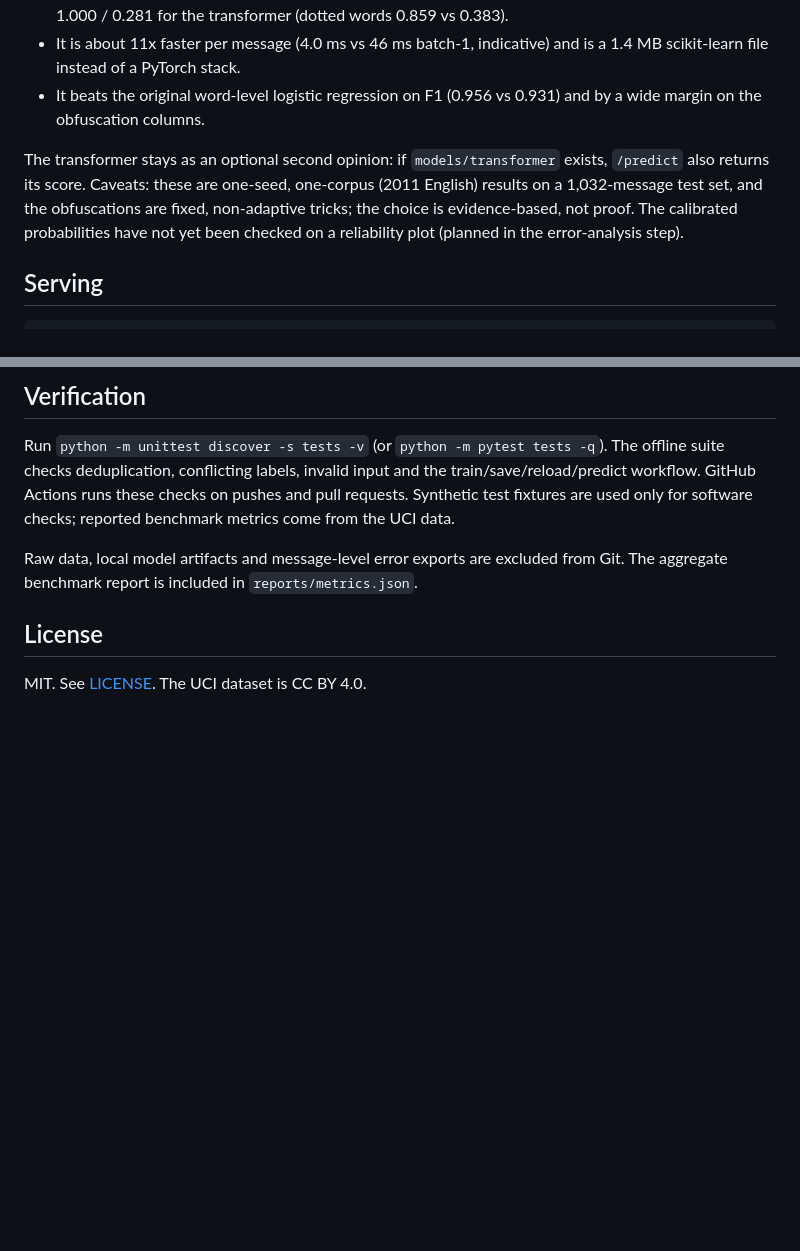
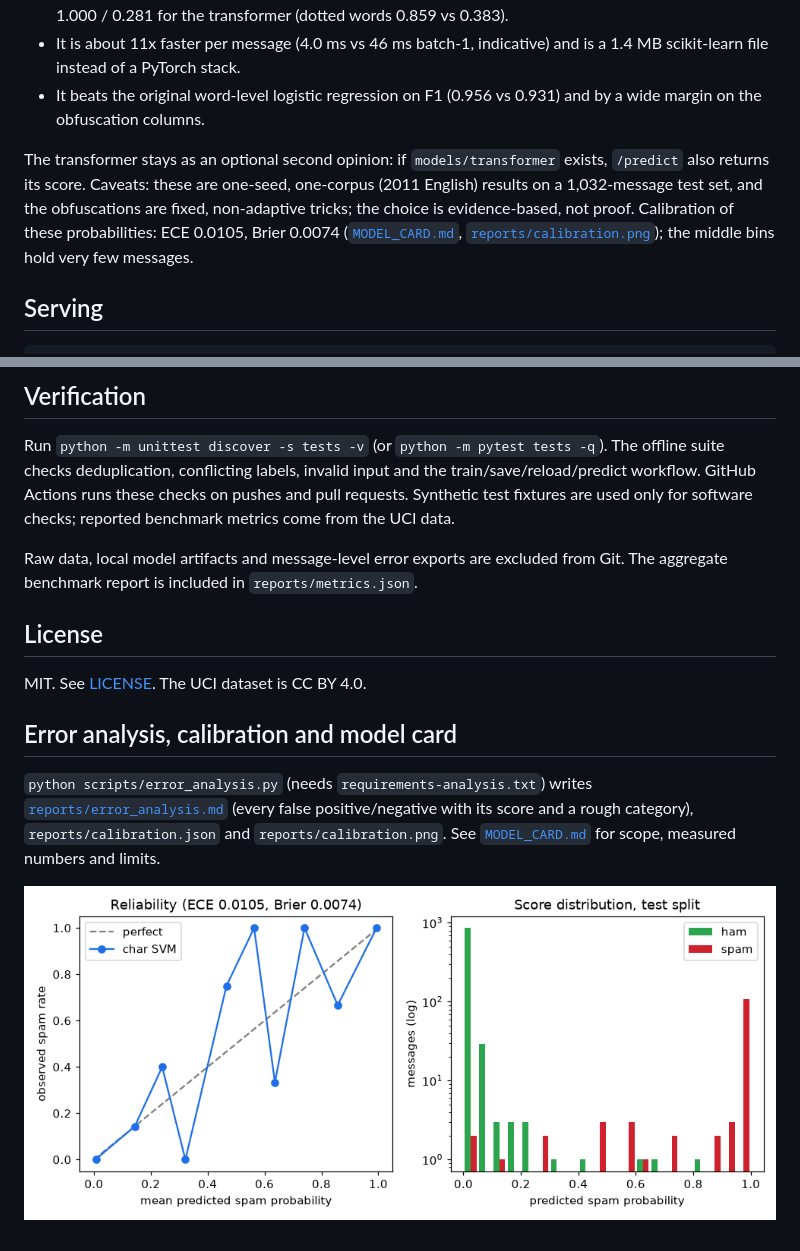
Before and after one commit to AryaShah800/spamshield, a Markdown page: README.md, 2 parts joined by grey strips. Rendered like a GitHub page; pictures changed too: reports/calibration.png (added); blank space fills up the shorter version.

Commit message:
Add error analysis, calibration plot and model card for the shipped model

```diff
--- a/README.md
+++ b/README.md
@@ -43,7 +43,7 @@ The service's primary model is the **character 2-5-gram TF-IDF linear SVM with p
 - It is about 11x faster per message (4.0 ms vs 46 ms batch-1, indicative) and is a 1.4 MB scikit-learn file instead of a PyTorch stack.
 - It beats the original word-level logistic regression on F1 (0.956 vs 0.931) and by a wide margin on the obfuscation columns.
 
-The transformer stays as an optional second opinion: if `models/transformer` exists, `/predict` also returns its score. Caveats: these are one-seed, one-corpus (2011 English) results on a 1,032-message test set, and the obfuscations are fixed, non-adaptive tricks; the choice is evidence-based, not proof. The calibrated probabilities have not yet been checked on a reliability plot (planned in the error-analysis step).
+The transformer stays as an optional second opinion: if `models/transformer` exists, `/predict` also returns its score. Caveats: these are one-seed, one-corpus (2011 English) results on a 1,032-message test set, and the obfuscations are fixed, non-adaptive tricks; the choice is evidence-based, not proof. Calibration of these probabilities: ECE 0.0105, Brier 0.0074 ([`MODEL_CARD.md`](MODEL_CARD.md), [`reports/calibration.png`](reports/calibration.png)); the middle bins hold very few messages.
 
 ## Serving
 
@@ -120,3 +120,9 @@ Raw data, local model artifacts and message-level error exports are excluded fro
 ## License
 
 MIT. See [LICENSE](LICENSE). The UCI dataset is CC BY 4.0.
+
+## Error analysis, calibration and model card
+
+`python scripts/error_analysis.py` (needs `requirements-analysis.txt`) writes [`reports/error_analysis.md`](reports/error_analysis.md) (every false positive/negative with its score and a rough category), `reports/calibration.json` and `reports/calibration.png`. See [`MODEL_CARD.md`](MODEL_CARD.md) for scope, measured numbers and limits.
+
+![Calibration](reports/calibration.png)
```
Also changed, not shown: MODEL_CARD.md (added, +39 -0 lines), reports/error_analysis.md (added, +38 -0 lines), 3 other files.
